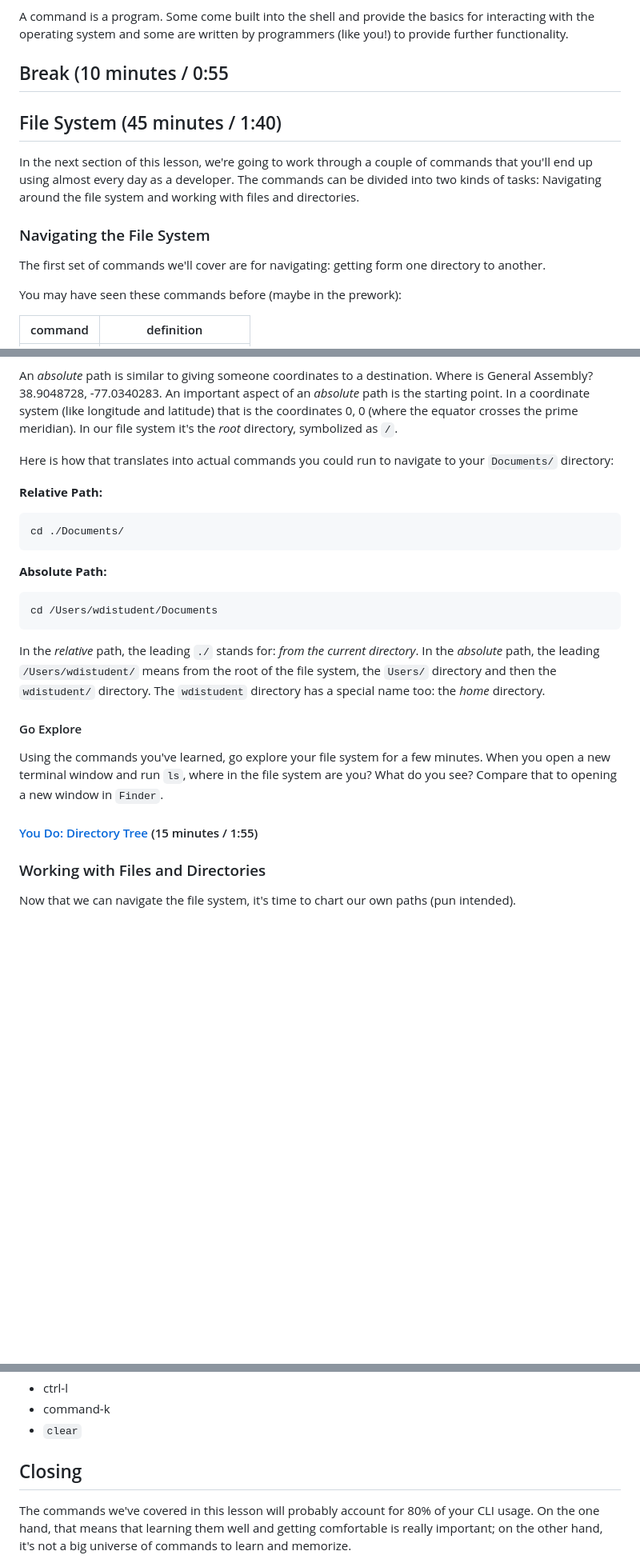
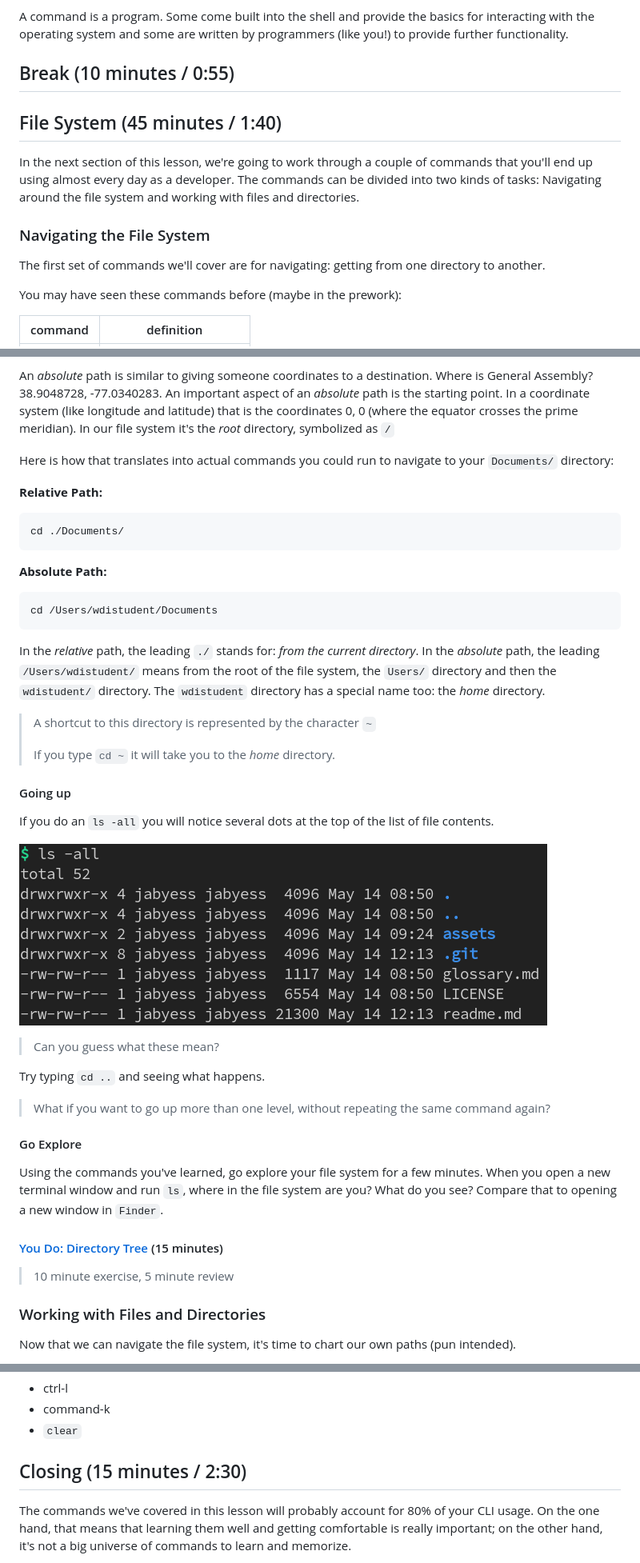
Before and after one commit to GA-repos/intro-to-command-line, a Markdown page: readme.md, 3 parts joined by grey strips. Shown: that part at 80% size. Drawn GitHub-style; pictures changed too: assets/lsall.png (added); blank space fills up the shorter version.

```diff
--- a/readme.md
+++ b/readme.md
@@ -117,7 +123,7 @@ A command is a program. Some come built into the shell and provide the basics
 for interacting with the operating system and some are written by programmers
 (like you!) to provide further functionality.
 
-## Break (10 minutes / 0:55
+## Break (10 minutes / 0:55)
 
 ## File System (45 minutes / 1:40)
 
@@ -128,7 +134,7 @@ working with files and directories.
 
 ### Navigating the File System
 
-The first set of commands we'll cover are for navigating: getting form one
+The first set of commands we'll cover are for navigating: getting from one
 directory to another.
 
 You may have seen these commands before (maybe in the prework):
@@ -164,7 +170,7 @@ An *absolute* path is similar to giving someone coordinates to a  destination.
 Where is General Assembly? 38.9048728, -77.0340283.  An important aspect of an
 *absolute* path is the starting point. In a coordinate system (like longitude
 and latitude) that is the coordinates 0, 0 (where the equator crosses the prime
-meridian). In our file system it's the *root* directory, symbolized as `/`.
+meridian). In our file system it's the *root* directory, symbolized as `/`
 
 Here is how that translates into actual commands you could run to navigate to
 your `Documents/` directory:
@@ -185,6 +191,22 @@ the root of the file system, the `Users/` directory and then the `wdistudent/`
 directory. The `wdistudent` directory has a special name too: the *home*
 directory.
 
+> A shortcut to this directory is represented by the character `~`
+>
+> If you type `cd ~` it will take you to the _home_ directory.
+
+#### Going up
+
+If you do an `ls -all` you will notice several dots at the top of the list of file contents.
+
+![ls all](./assets/lsall.png)
+
+> Can you guess what these mean?
+
+Try typing `cd ..` and seeing what happens.
+
+> What if you want to go up more than one level, without repeating the same command again?
+
 #### Go Explore
 
 Using the commands you've learned, go explore your file system for a few
@@ -192,7 +214,8 @@ minutes. When you open a new terminal window and run `ls`, where in the file
 system are you? What do you see? Compare that to opening a new window in
 `Finder`.
 
-#### [You Do: Directory Tree](https://git.generalassemb.ly/pages/dc-wdi-fundamentals/directory-tree/) (15 minutes / 1:55)
+#### [You Do: Directory Tree](https://git.generalassemb.ly/pages/dc-wdi-fundamentals/directory-tree/) (15 minutes)
+> 10 minute exercise, 5 minute review
 
 ### Working with Files and Directories
 
@@ -423,7 +446,7 @@ first few letters and hit the TAB key.
 - command-k
 - `clear`
 
-## Closing
+## Closing (15 minutes / 2:30)
 
 The commands we've covered in this lesson will probably account for 80% of your
 CLI usage. On the one hand, that means that learning them well and getting
```
Also changed, not shown: other parts of readme.md (+22 -16 lines), assets/error-error.jpg (added), assets/helpful_error.png (added).
